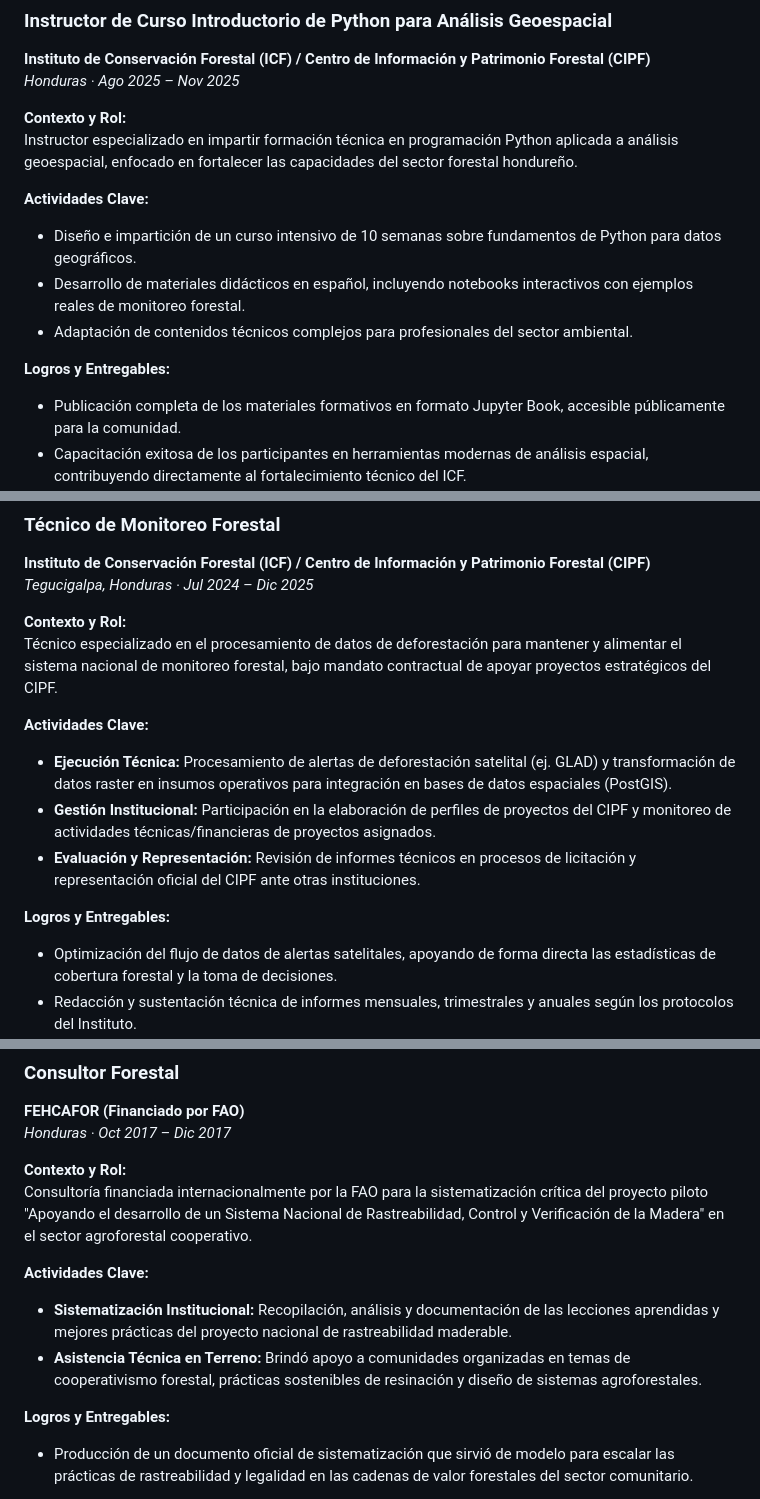
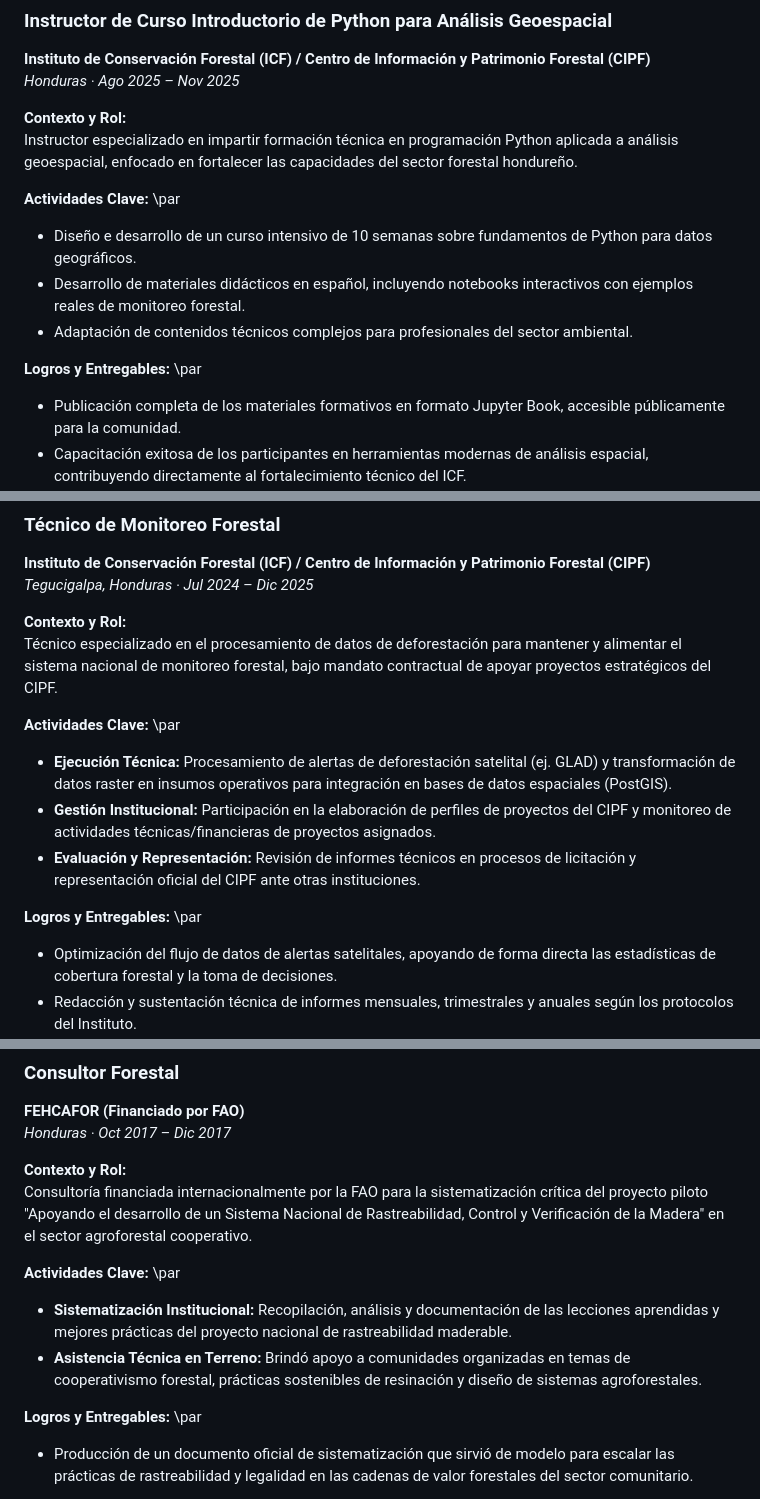
Before and after one commit to lalgonzales/lalgonzales.github.io, a Markdown page: content/secciones/experiencias.md, 3 parts joined by grey strips. Rendered like a GitHub page.

```diff
--- a/content/secciones/experiencias.md
+++ b/content/secciones/experiencias.md
@@ -7,12 +7,12 @@
 **Contexto y Rol:**
 Instructor especializado en impartir formación técnica en programación Python aplicada a análisis geoespacial, enfocado en fortalecer las capacidades del sector forestal hondureño.
 
-**Actividades Clave:**
-- Diseño e impartición de un curso intensivo de 10 semanas sobre fundamentos de Python para datos geográficos.
+**Actividades Clave:**  \par
+- Diseño e desarrollo de un curso intensivo de 10 semanas sobre fundamentos de Python para datos geográficos.
 - Desarrollo de materiales didácticos en español, incluyendo notebooks interactivos con ejemplos reales de monitoreo forestal.
 - Adaptación de contenidos técnicos complejos para profesionales del sector ambiental.
 
-**Logros y Entregables:**
+**Logros y Entregables:**  \par
 - Publicación completa de los materiales formativos en formato Jupyter Book, accesible públicamente para la comunidad.
 - Capacitación exitosa de los participantes en herramientas modernas de análisis espacial, contribuyendo directamente al fortalecimiento técnico del ICF.
 
@@ -28,12 +28,12 @@ Instructor especializado en impartir formación técnica en programación Python
 **Contexto y Rol:**
 Técnico especializado en el procesamiento de datos de deforestación para mantener y alimentar el sistema nacional de monitoreo forestal, bajo mandato contractual de apoyar proyectos estratégicos del CIPF.
 
-**Actividades Clave:**
+**Actividades Clave:**  \par
 - **Ejecución Técnica:** Procesamiento de alertas de deforestación satelital (ej. GLAD) y transformación de datos raster en insumos operativos para integración en bases de datos espaciales (PostGIS).
 - **Gestión Institucional:** Participación en la elaboración de perfiles de proyectos del CIPF y monitoreo de actividades técnicas/financieras de proyectos asignados.
 - **Evaluación y Representación:** Revisión de informes técnicos en procesos de licitación y representación oficial del CIPF ante otras instituciones.
 
-**Logros y Entregables:**
+**Logros y Entregables:**  \par
 - Optimización del flujo de datos de alertas satelitales, apoyando de forma directa las estadísticas de cobertura forestal y la toma de decisiones.
 - Redacción y sustentación técnica de informes mensuales, trimestrales y anuales según los protocolos del Instituto.
 
@@ -124,11 +143,11 @@ Coordinación del proyecto "Implementación de la legalidad en los bosques comun
 **Contexto y Rol:**
 Consultoría financiada internacionalmente por la FAO para la sistematización crítica del proyecto piloto "Apoyando el desarrollo de un Sistema Nacional de Rastreabilidad, Control y Verificación de la Madera" en el sector agroforestal cooperativo.
 
-**Actividades Clave:**
+**Actividades Clave:**  \par
 - **Sistematización Institucional:** Recopilación, análisis y documentación de las lecciones aprendidas y mejores prácticas del proyecto nacional de rastreabilidad maderable.
 - **Asistencia Técnica en Terreno:** Brindó apoyo a comunidades organizadas en temas de cooperativismo forestal, prácticas sostenibles de resinación y diseño de sistemas agroforestales.
 
-**Logros y Entregables:**
+**Logros y Entregables:**  \par
 - Producción de un documento oficial de sistematización que sirvió de modelo para escalar las prácticas de rastreabilidad y legalidad en las cadenas de valor forestales del sector comunitario.
 
 **Herramientas y Tecnologías:**
```
Also changed, not shown: other parts of content/secciones/experiencias.md (+44 -25 lines).
